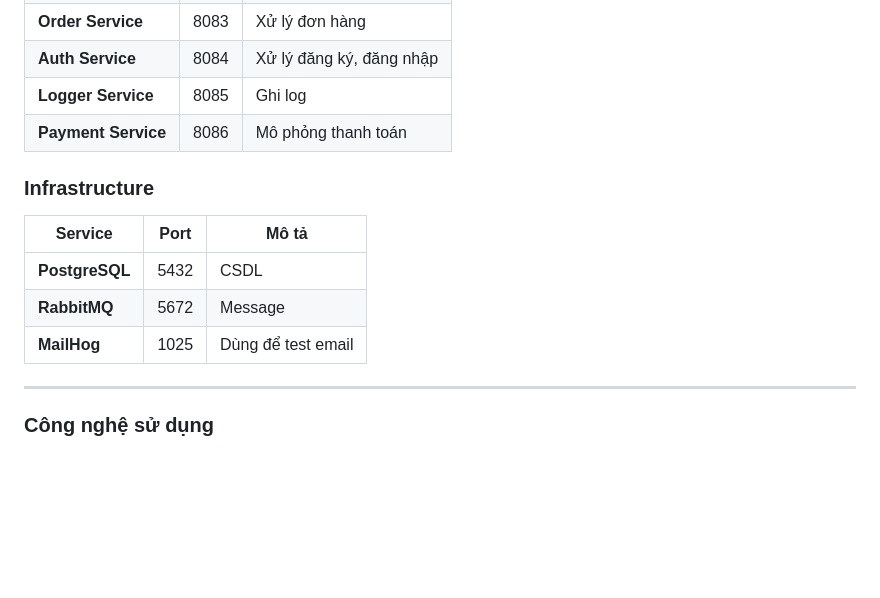
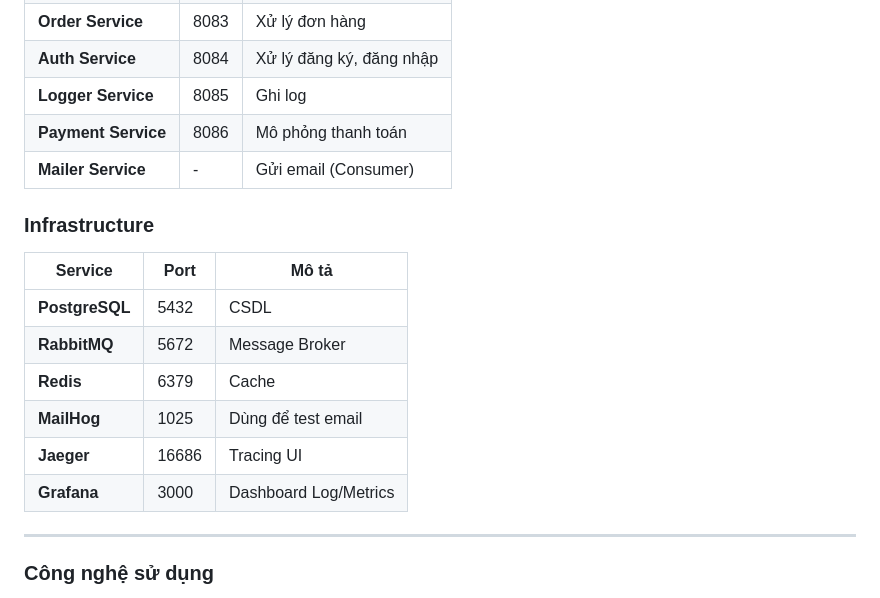
Before and after one commit to phanthehoang2503/small-project-service, a Markdown page: README.md, the part around the change printed below. GitHub-like rendering; blank space fills up the shorter version.

```diff
--- a/README.md
+++ b/README.md
@@ -212,14 +213,18 @@ Tất cả giao tiếp với nhau qua REST và RabbitMQ.
 | **Auth Service** | 8084 | Xử lý đăng ký, đăng nhập |
 | **Logger Service** | 8085 | Ghi log |
 | **Payment Service** | 8086 | Mô phỏng thanh toán |
+| **Mailer Service** | - | Gửi email (Consumer) |
 
 ### Infrastructure
 
 | Service | Port | Mô tả |
 |----------|------|-------|
 | **PostgreSQL** | 5432 | CSDL |
-| **RabbitMQ** | 5672 | Message |
+| **RabbitMQ** | 5672 | Message Broker |
+| **Redis** | 6379 | Cache |
 | **MailHog** | 1025 | Dùng để test email |
+| **Jaeger** | 16686| Tracing UI |
+| **Grafana** | 3000 | Dashboard Log/Metrics |
 
 ---
 
```
Also changed, not shown: other parts of README.md (+36 -3 lines).
